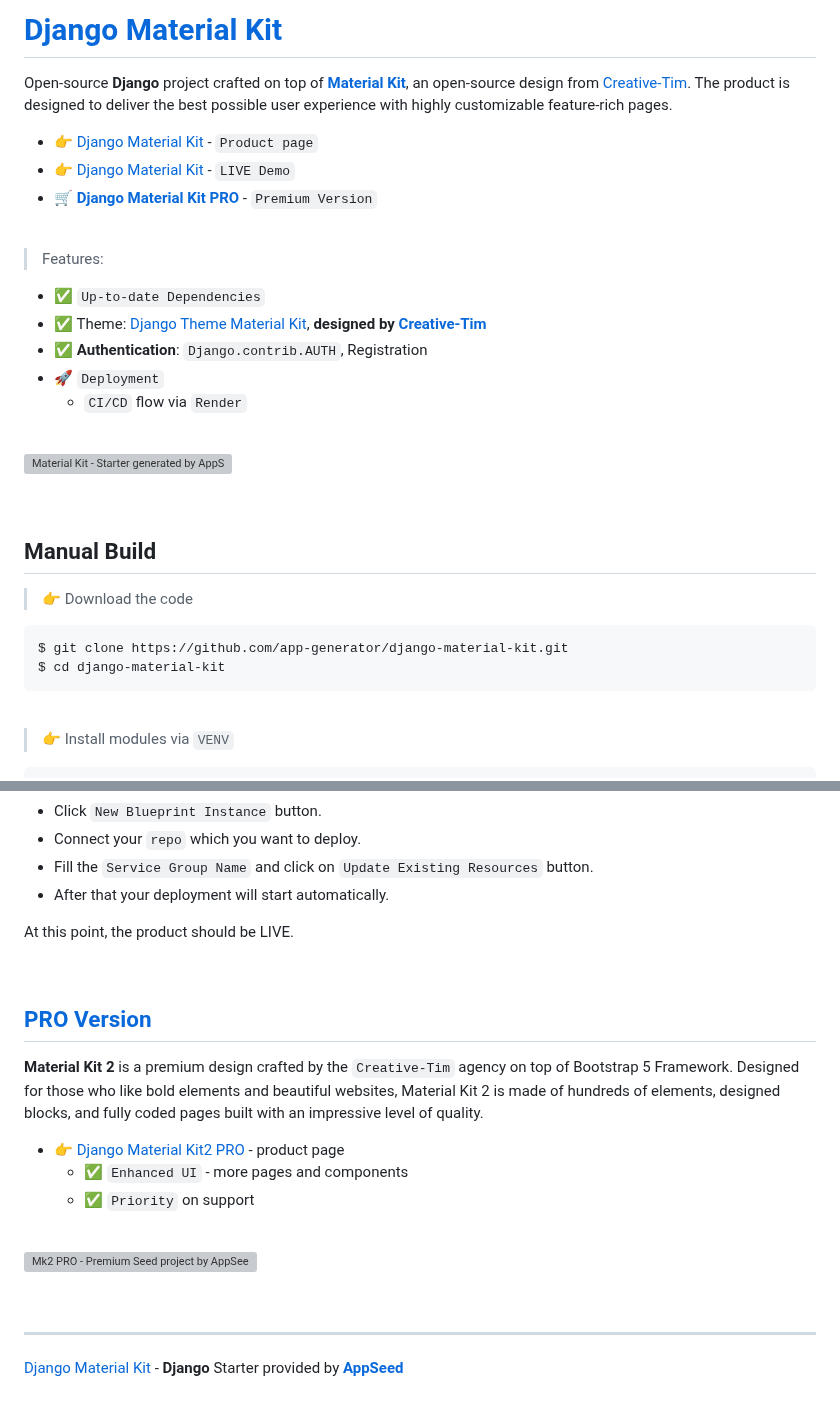
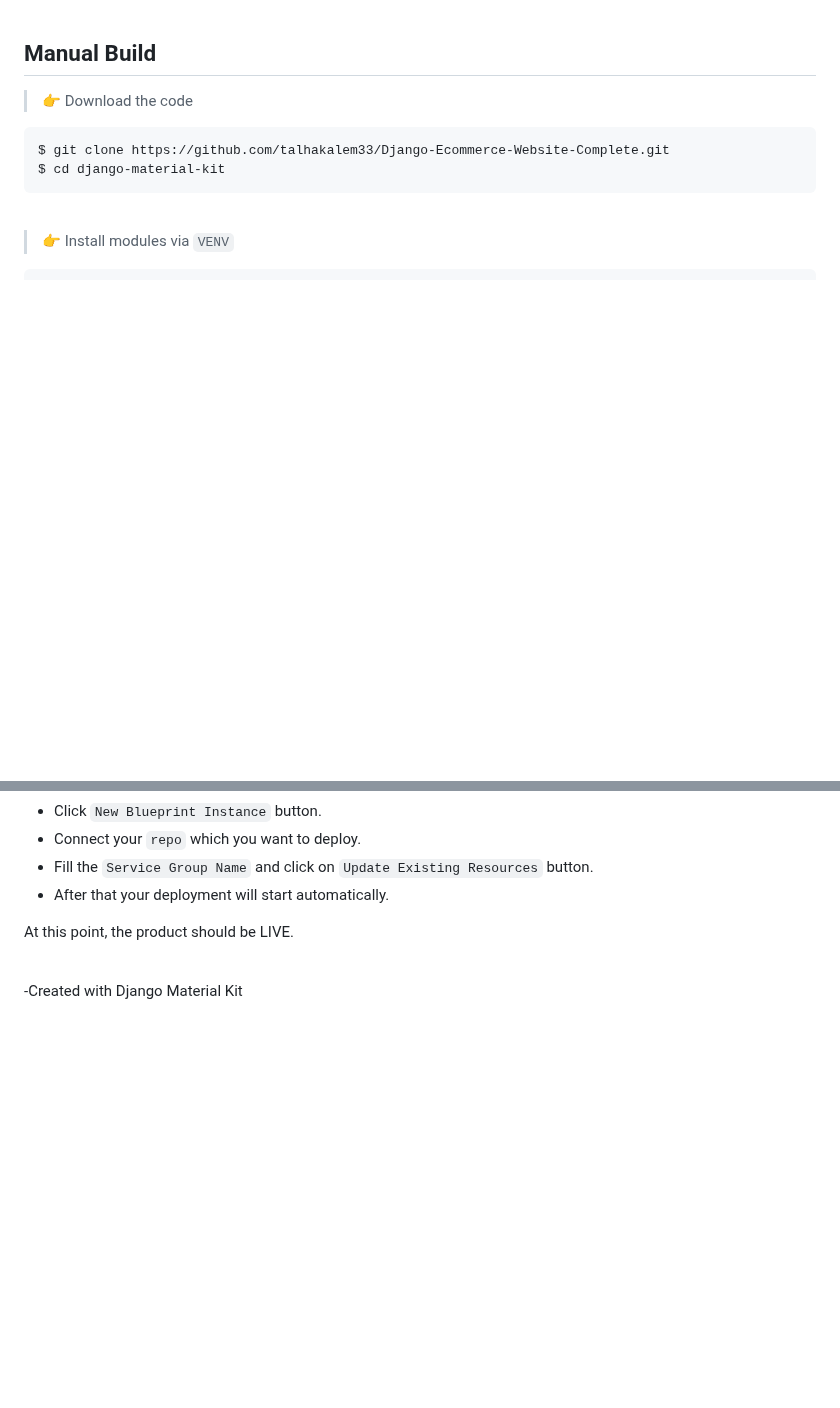
Before and after one commit to talhakalem33/Django-Ecommerce-Website-Complete, a Markdown page: README.md, 2 parts joined by grey strips. Drawn GitHub-style; blank space fills up the shorter version; grey boxes are pictures that could not be loaded.

````diff
--- a/README.md
+++ b/README.md
@@ -1,34 +1,9 @@
-# [Django Material Kit](https://appseed.us/product/material-kit/django/)
-
-Open-source **Django** project crafted on top of **[Material Kit](https://appseed.us/product/material-kit/django/)**, an open-source design from [Creative-Tim](https://www.creative-tim.com/?AFFILIATE=128200).
-The product is designed to deliver the best possible user experience with highly customizable feature-rich pages.
-
-- 👉 [Django Material Kit](https://appseed.us/product/material-kit/django/) - `Product page`
-- 👉 [Django Material Kit](https://django-material-kit.appseed-srv1.com/) - `LIVE Demo`
-- 🛒 **[Django Material Kit PRO](https://appseed.us/product/material-kit2-pro/django/)** - `Premium Version`
-
-<br />
-
-> Features:
-
-- ✅ `Up-to-date Dependencies`
-- ✅ Theme: [Django Theme Material Kit](https://github.com/app-generator/django-theme-material-kit), **designed by [Creative-Tim](https://www.creative-tim.com/product/material-kit?AFFILIATE=128200)**
-- ✅ **Authentication**: `Django.contrib.AUTH`, Registration
-- 🚀 `Deployment`
-  - `CI/CD` flow via `Render`
-
-<br />
-
-![Material Kit - Starter generated by AppSeed.](https://user-images.githubusercontent.com/51070104/167396765-c88b7a95-155f-4236-8691-7b80fa2d9cd9.png)
-
-<br />
-
 ## Manual Build
 
 > 👉 Download the code
 
 ```bash
-$ git clone https://github.com/app-generator/django-material-kit.git
+$ git clone https://github.com/talhakalem33/Django-Ecommerce-Website-Complete.git
 $ cd django-material-kit
 ```
 
@@ -168,19 +143,4 @@ At this point, the product should be LIVE.
 
 <br />
 
-## [PRO Version](https://appseed.us/product/material-kit2-pro/django/)
-
-**Material Kit 2** is a premium design crafted by the `Creative-Tim` agency on top of Bootstrap 5 Framework. Designed for those who like bold elements and beautiful websites, Material Kit 2 is made of hundreds of elements, designed blocks, and fully coded pages built with an impressive level of quality.
-
-- 👉 [Django Material Kit2 PRO](https://appseed.us/product/material-kit2-pro/django/) - product page
-  - ✅ `Enhanced UI` - more pages and components
-  - ✅ `Priority` on support
-
-<br />
-
-![Mk2 PRO - Premium Seed project by AppSeed.](https://user-images.githubusercontent.com/51070104/168224733-b054bb46-d454-4aea-bb94-2d01bf4760d2.png)
-
-<br />
-
----
-[Django Material Kit](https://appseed.us/product/material-kit/django/) - **Django** Starter provided by **[AppSeed](https://appseed.us/)**
+-Created with Django Material Kit
````
